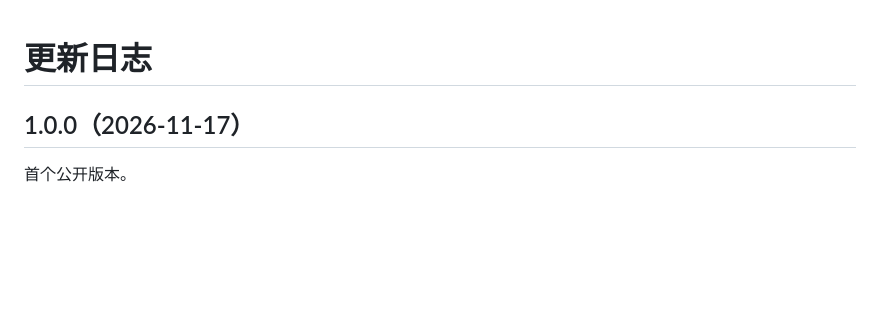
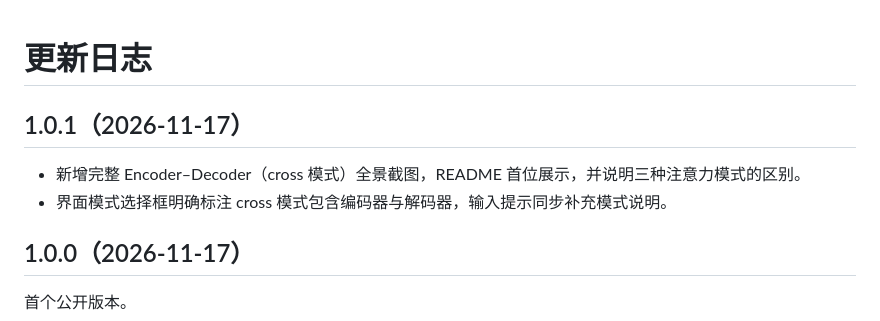
Before and after one commit to sinianhai181-png/transformer-lab, a Markdown page: CHANGELOG.md, the part around the change. Rendered like a GitHub page; blank space fills up the shorter version.

```diff
--- a/CHANGELOG.md
+++ b/CHANGELOG.md
@@ -1,4 +1,9 @@
 # 更新日志
+
+## 1.0.1（2026-11-17）
+
+- 新增完整 Encoder–Decoder（cross 模式）全景截图，README 首位展示，并说明三种注意力模式的区别。
+- 界面模式选择框明确标注 cross 模式包含编码器与解码器，输入提示同步补充模式说明。
 
 ## 1.0.0（2026-11-17）
 
```
Also changed, not shown: README.md (+14 -8 lines), docs/assets/07-encoder-decoder.png (added), 1 other file.
